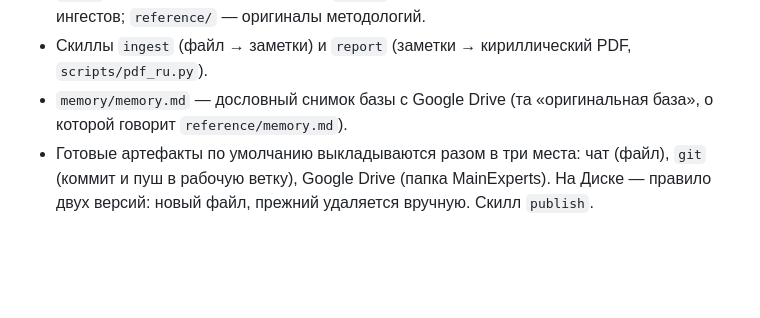
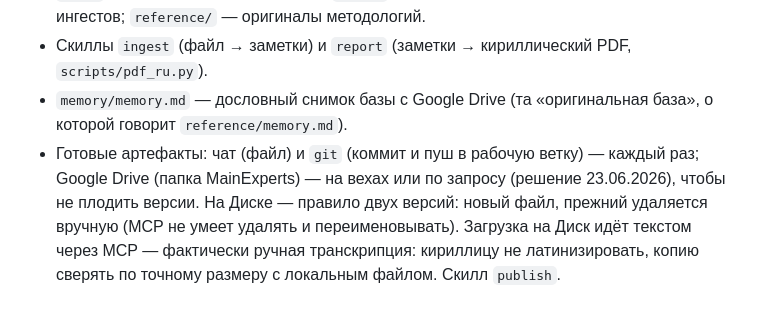
Before and after one commit to logist888/max, a Markdown page: CLAUDE.md, the part around the change. Drawn GitHub-style; blank space fills up the shorter version.

Commit message:
Протокол: Drive — на вехах; заметка о ручной транскрипции при загрузке
Чат и git — каждый раз; Google Drive — на вехах или по запросу
(решение Игоря 23.06.2026), чтобы не плодить версии. Зафиксирована
особенность: загрузка на Диск идёт текстом через MCP (ручная
транскрипция), кириллицу сверять по точному размеру с локальным файлом.

Co-Authored-By: Claude Opus 4.8 <noreply@anthropic.com>
Claude-Session: https://claude.ai/code/session_01ET1vuZHsVWM2hHXTg41ZTi

```diff
--- a/CLAUDE.md
+++ b/CLAUDE.md
@@ -46,4 +46,4 @@ MainExperts — образовательная платформа профори
 - `docs/` — кураторский канон знаний; `vault/` — рабочие атомарные заметки из новых ингестов; `reference/` — оригиналы методологий.
 - Скиллы `ingest` (файл → заметки) и `report` (заметки → кириллический PDF, `scripts/pdf_ru.py`).
 - `memory/memory.md` — дословный снимок базы с Google Drive (та «оригинальная база», о которой говорит `reference/memory.md`).
-- Готовые артефакты по умолчанию выкладываются разом в три места: чат (файл), `git` (коммит и пуш в рабочую ветку), Google Drive (папка MainExperts). На Диске — правило двух версий: новый файл, прежний удаляется вручную. Скилл `publish`.
+- Готовые артефакты: чат (файл) и `git` (коммит и пуш в рабочую ветку) — каждый раз; Google Drive (папка MainExperts) — на вехах или по запросу (решение 23.06.2026), чтобы не плодить версии. На Диске — правило двух версий: новый файл, прежний удаляется вручную (MCP не умеет удалять и переименовывать). Загрузка на Диск идёт текстом через MCP — фактически ручная транскрипция: кириллицу не латинизировать, копию сверять по точному размеру с локальным файлом. Скилл `publish`.
```
